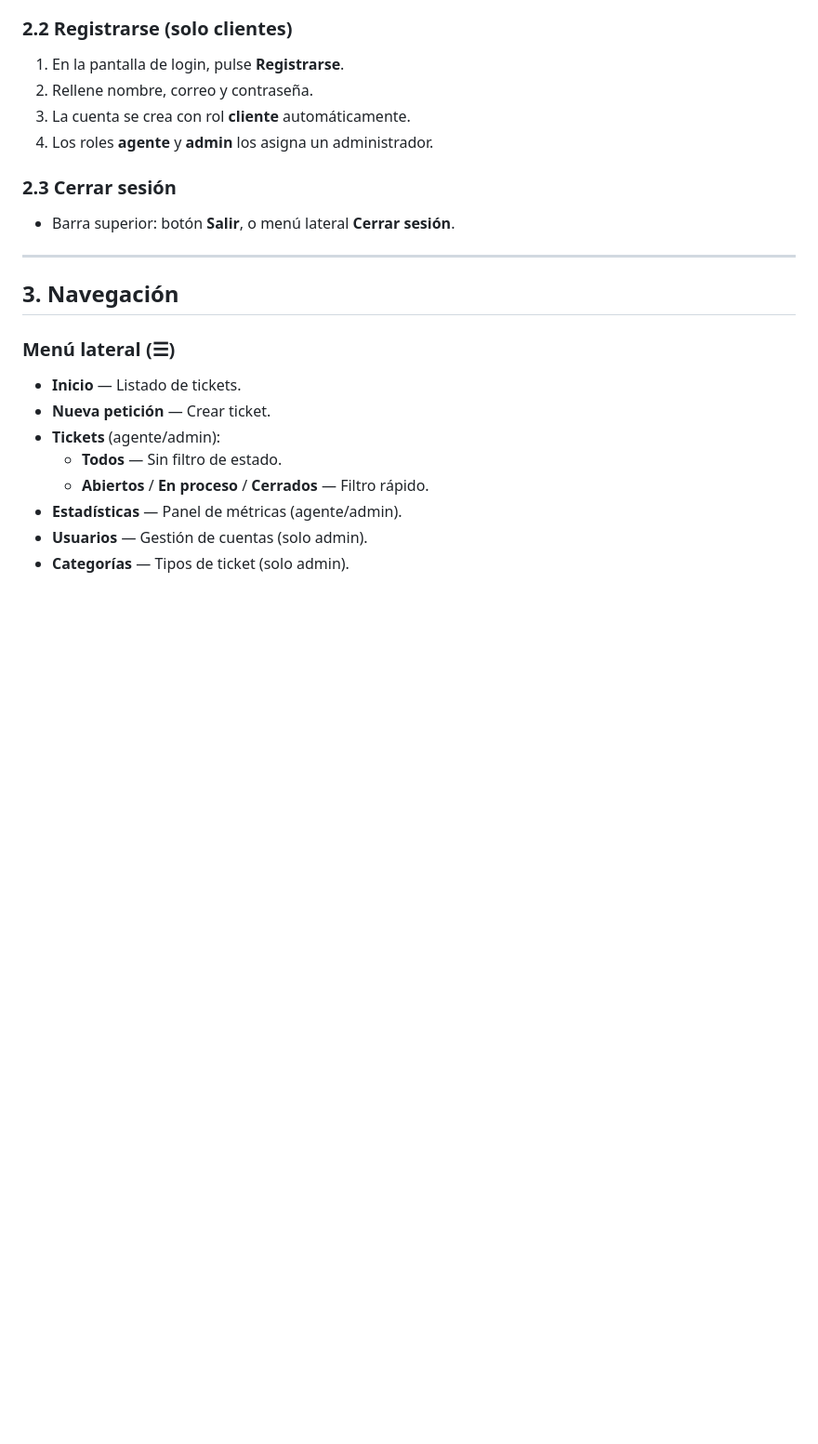
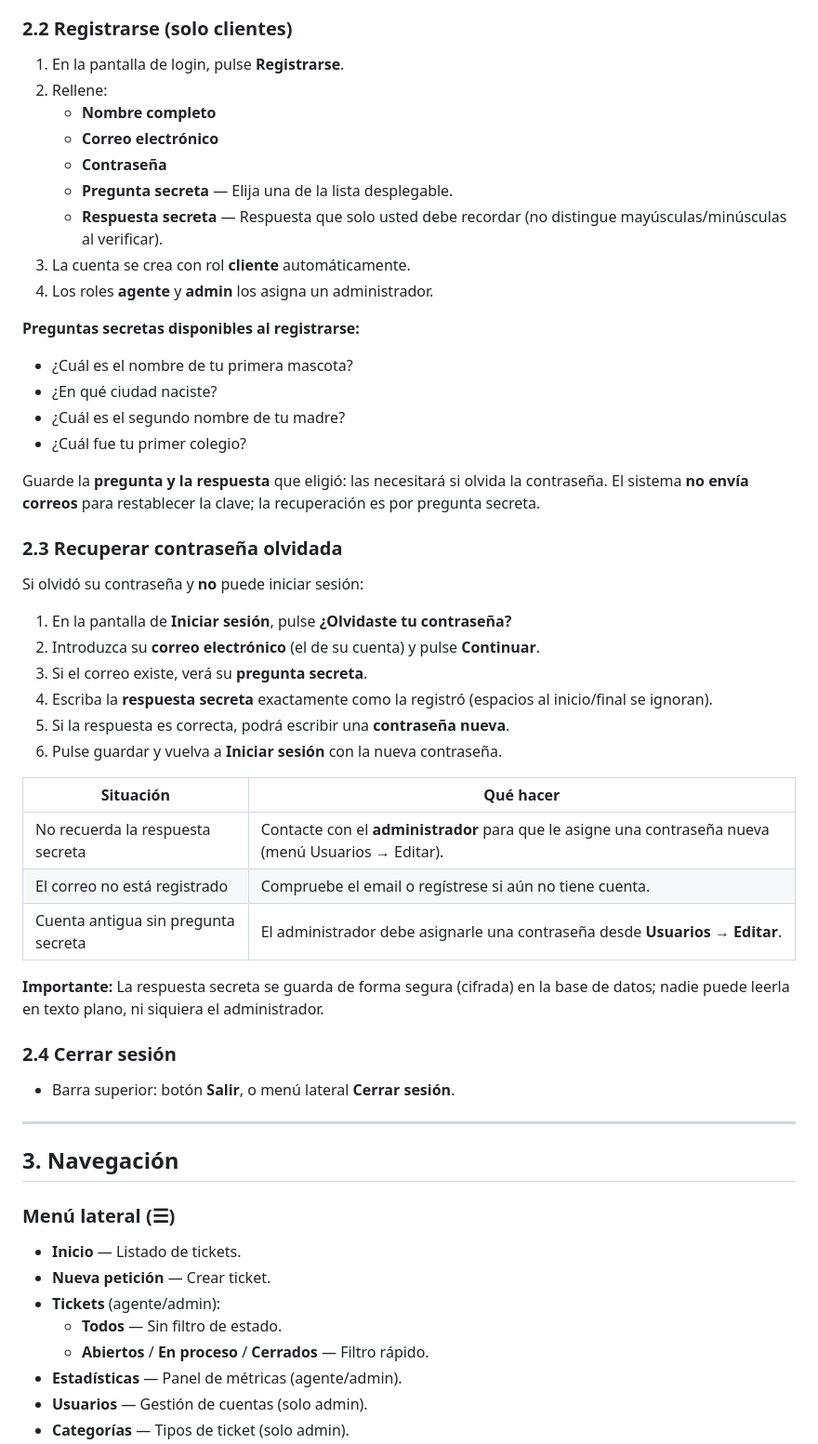
Before and after one commit to hughdide/helpdesk, a Markdown page: MANUAL_USUARIO.md, the part around one of its changes. Shown at 93% size. Rendered like a GitHub page; blank space fills up the shorter version.

Commit message:
Actualizar manuales

```diff
--- a/MANUAL_USUARIO.md
+++ b/MANUAL_USUARIO.md
@@ -36,11 +27,43 @@ Si los datos son correctos, entrará al listado de tickets.
 
 ### 2.2 Registrarse (solo clientes)
 1. En la pantalla de login, pulse **Registrarse**.
-2. Rellene nombre, correo y contraseña.
+2. Rellene:
+   - **Nombre completo**
+   - **Correo electrónico**
+   - **Contraseña**
+   - **Pregunta secreta** — Elija una de la lista desplegable.
+   - **Respuesta secreta** — Respuesta que solo usted debe recordar (no distingue mayúsculas/minúsculas al verificar).
 3. La cuenta se crea con rol **cliente** automáticamente.
 4. Los roles **agente** y **admin** los asigna un administrador.
 
-### 2.3 Cerrar sesión
+**Preguntas secretas disponibles al registrarse:**
+- ¿Cuál es el nombre de tu primera mascota?
+- ¿En qué ciudad naciste?
+- ¿Cuál es el segundo nombre de tu madre?
+- ¿Cuál fue tu primer colegio?
+
+Guarde la **pregunta y la respuesta** que eligió: las necesitará si olvida la contraseña. El sistema **no envía correos** para restablecer la clave; la recuperación es por pregunta secreta.
+
+### 2.3 Recuperar contraseña olvidada
+
+Si olvidó su contraseña y **no** puede iniciar sesión:
+
+1. En la pantalla de **Iniciar sesión**, pulse **¿Olvidaste tu contraseña?**
+2. Introduzca su **correo electrónico** (el de su cuenta) y pulse **Continuar**.
+3. Si el correo existe, verá su **pregunta secreta**.
+4. Escriba la **respuesta secreta** exactamente como la registró (espacios al inicio/final se ignoran).
+5. Si la respuesta es correcta, podrá escribir una **contraseña nueva**.
+6. Pulse guardar y vuelva a **Iniciar sesión** con la nueva contraseña.
+
+| Situación | Qué hacer |
+|-----------|-----------|
+| No recuerda la respuesta secreta | Contacte con el **administrador** para que le asigne una contraseña nueva (menú Usuarios → Editar). |
+| El correo no está registrado | Compruebe el email o regístrese si aún no tiene cuenta. |
+| Cuenta antigua sin pregunta secreta | El administrador debe asignarle una contraseña desde **Usuarios → Editar**. |
+
+**Importante:** La respuesta secreta se guarda de forma segura (cifrada) en la base de datos; nadie puede leerla en texto plano, ni siquiera el administrador.
+
+### 2.4 Cerrar sesión
 - Barra superior: botón **Salir**, o menú lateral **Cerrar sesión**.
 
 ---
```
Also changed, not shown: other parts of MANUAL_USUARIO.md (+15 -12 lines), MANUAL_TECNICO.md (+31 -13 lines).
